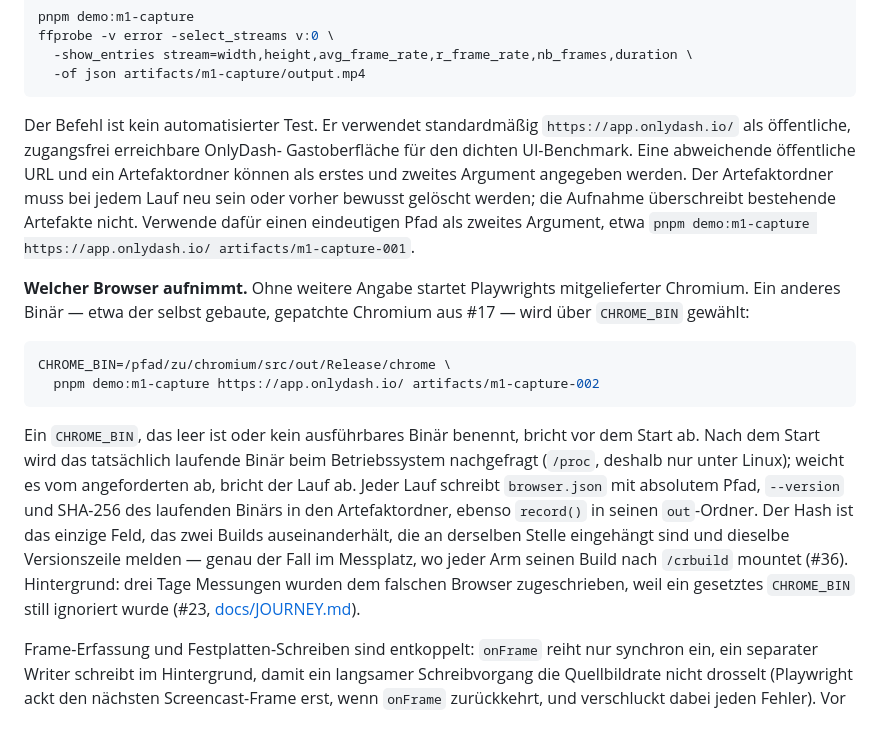
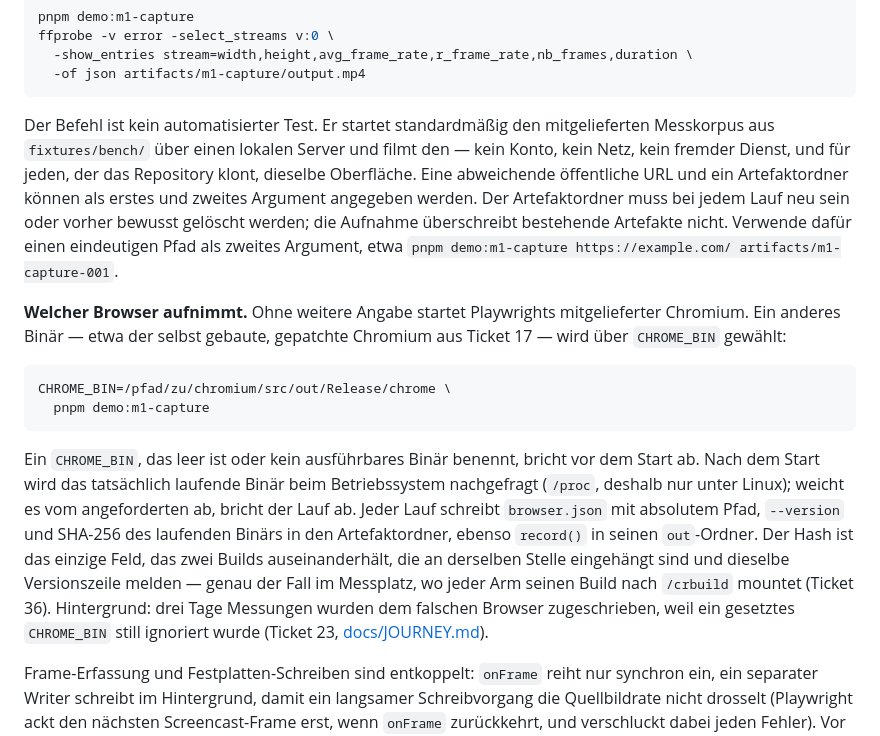
Before and after one commit to PhilflowIO/featurecast, a Markdown page: README.md, the part around one of its changes. Rendered like a GitHub page.

Commit message:
docs(readme): point the capture recipe at the repo corpus
The M1 capture command no longer defaults to a third-party application; it
serves the bench corpus from `fixtures/bench/` over a local origin. The
reproduction recipe still described the old default, so it was both leaking a
foreign product name into the first file GitHub renders and telling readers to
run something that no longer exists.

Bare issue references are spelled out here too, so nothing silently links to an
unrelated number once the repository is mirrored.

Refs #77, Refs #81, Refs #83

Co-Authored-By: Claude Opus 5 (1M context) <noreply@anthropic.com>

````diff
--- a/README.md
+++ b/README.md
@@ -332,22 +332,23 @@ ffprobe -v error -select_streams v:0 \
   -of json artifacts/m1-capture/output.mp4
 ```
 
-Der Befehl ist kein automatisierter Test. Er verwendet standardmäßig
-`https://app.onlydash.io/` als öffentliche, zugangsfrei erreichbare OnlyDash-
-Gastoberfläche für den dichten UI-Benchmark. Eine abweichende öffentliche URL
-und ein Artefaktordner können als erstes und zweites Argument angegeben werden.
-Der Artefaktordner muss bei jedem Lauf neu sein oder vorher bewusst gelöscht
-werden; die Aufnahme überschreibt bestehende Artefakte nicht. Verwende dafür
-einen eindeutigen Pfad als zweites Argument, etwa
-`pnpm demo:m1-capture https://app.onlydash.io/ artifacts/m1-capture-001`.
+Der Befehl ist kein automatisierter Test. Er startet standardmäßig den
+mitgelieferten Messkorpus aus `fixtures/bench/` über einen lokalen Server und
+filmt den — kein Konto, kein Netz, kein fremder Dienst, und für jeden, der das
+Repository klont, dieselbe Oberfläche. Eine abweichende öffentliche URL und ein
+Artefaktordner können als erstes und zweites Argument angegeben werden. Der
+Artefaktordner muss bei jedem Lauf neu sein oder vorher bewusst gelöscht werden;
+die Aufnahme überschreibt bestehende Artefakte nicht. Verwende dafür einen
+eindeutigen Pfad als zweites Argument, etwa
+`pnpm demo:m1-capture https://example.com/ artifacts/m1-capture-001`.
 
 **Welcher Browser aufnimmt.** Ohne weitere Angabe startet Playwrights
 mitgelieferter Chromium. Ein anderes Binär — etwa der selbst gebaute,
-gepatchte Chromium aus #17 — wird über `CHROME_BIN` gewählt:
+gepatchte Chromium aus Ticket 17 — wird über `CHROME_BIN` gewählt:
 
 ```sh
 CHROME_BIN=/pfad/zu/chromium/src/out/Release/chrome \
-  pnpm demo:m1-capture https://app.onlydash.io/ artifacts/m1-capture-002
+  pnpm demo:m1-capture
 ```
 
 Ein `CHROME_BIN`, das leer ist oder kein ausführbares Binär benennt, bricht
@@ -358,9 +359,9 @@ absolutem Pfad, `--version` und SHA-256 des laufenden Binärs in den
 Artefaktordner, ebenso `record()` in seinen `out`-Ordner. Der Hash ist das
 einzige Feld, das zwei Builds auseinanderhält, die an derselben Stelle
 eingehängt sind und dieselbe Versionszeile melden — genau der Fall im
-Messplatz, wo jeder Arm seinen Build nach `/crbuild` mountet (#36). Hintergrund: drei Tage Messungen
+Messplatz, wo jeder Arm seinen Build nach `/crbuild` mountet (Ticket 36). Hintergrund: drei Tage Messungen
 wurden dem falschen Browser zugeschrieben, weil ein gesetztes `CHROME_BIN`
-still ignoriert wurde (#23, [docs/JOURNEY.md](docs/JOURNEY.md)).
+still ignoriert wurde (Ticket 23, [docs/JOURNEY.md](docs/JOURNEY.md)).
 
 Frame-Erfassung und Festplatten-Schreiben sind entkoppelt: `onFrame` reiht nur
 synchron ein, ein separater Writer schreibt im Hintergrund, damit ein
````
Also changed, not shown: other parts of README.md (+1 -1 lines).
